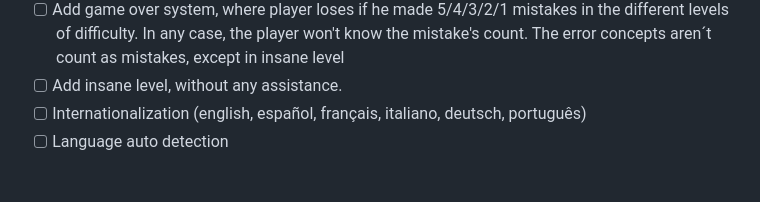
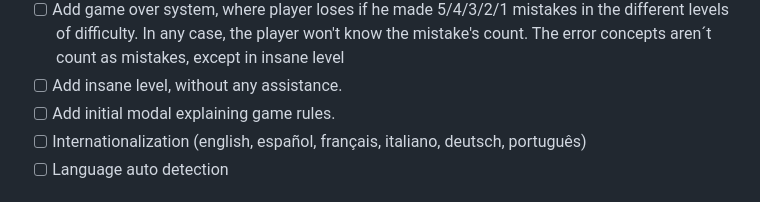
Before and after one commit to EduardoProfe666/sudoku-play, a Markdown page: README.md, the part around the change. Drawn GitHub-style.

```diff
--- a/README.md
+++ b/README.md
@@ -55,6 +55,7 @@ It's intended to be playable both **online** and **offline**  in must devices/OS
   - [ ] Highlight concept errors
 - [ ] Add game over system, where player loses if he made 5/4/3/2/1 mistakes in the different levels of difficulty. In any case, the player won't know the mistake's count. The error concepts aren´t count as mistakes, except in insane level
 - [ ] Add insane level, without any assistance.
+- [ ] Add initial modal explaining game rules.
 - [ ] Internationalization (english, español, français, italiano, deutsch, português)
 - [ ] Language auto detection
 
```
